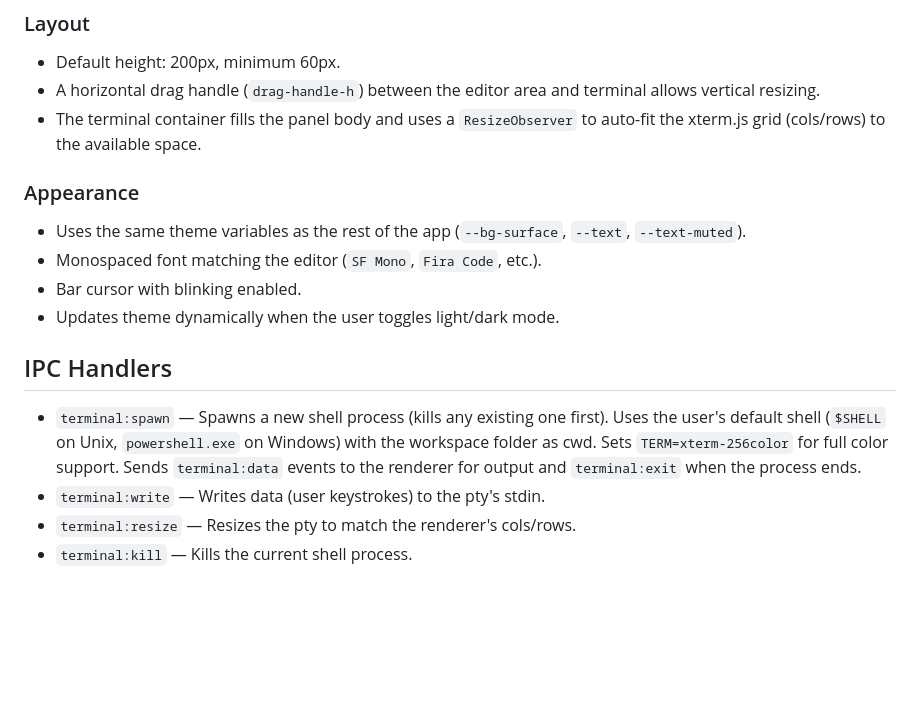
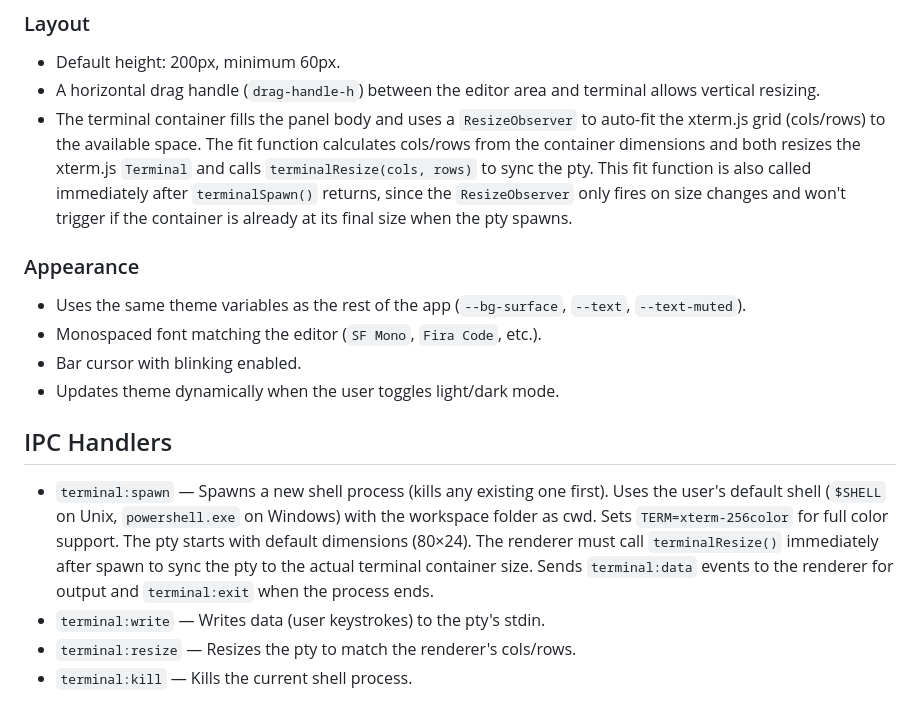
Before and after one commit to chrmarti/blueprint, a Markdown page: blueprint/terminal.md, the part around the change. GitHub-like rendering; blank space fills up the shorter version.

Commit message:
Terminal resize

```diff
--- a/blueprint/terminal.md
+++ b/blueprint/terminal.md
@@ -24,7 +24,7 @@ The terminal panel sits below the editor/browser area in the Editor panel, separ
 
 - Default height: 200px, minimum 60px.
 - A horizontal drag handle (`drag-handle-h`) between the editor area and terminal allows vertical resizing.
-- The terminal container fills the panel body and uses a `ResizeObserver` to auto-fit the xterm.js grid (cols/rows) to the available space.
+- The terminal container fills the panel body and uses a `ResizeObserver` to auto-fit the xterm.js grid (cols/rows) to the available space. The fit function calculates cols/rows from the container dimensions and both resizes the xterm.js `Terminal` and calls `terminalResize(cols, rows)` to sync the pty. This fit function is also called immediately after `terminalSpawn()` returns, since the `ResizeObserver` only fires on size changes and won't trigger if the container is already at its final size when the pty spawns.
 
 ### Appearance
 
@@ -35,7 +35,7 @@ The terminal panel sits below the editor/browser area in the Editor panel, separ
 
 ## IPC Handlers
 
-- `terminal:spawn` — Spawns a new shell process (kills any existing one first). Uses the user's default shell (`$SHELL` on Unix, `powershell.exe` on Windows) with the workspace folder as cwd. Sets `TERM=xterm-256color` for full color support. Sends `terminal:data` events to the renderer for output and `terminal:exit` when the process ends.
+- `terminal:spawn` — Spawns a new shell process (kills any existing one first). Uses the user's default shell (`$SHELL` on Unix, `powershell.exe` on Windows) with the workspace folder as cwd. Sets `TERM=xterm-256color` for full color support. The pty starts with default dimensions (80×24). The renderer must call `terminalResize()` immediately after spawn to sync the pty to the actual terminal container size. Sends `terminal:data` events to the renderer for output and `terminal:exit` when the process ends.
 - `terminal:write` — Writes data (user keystrokes) to the pty's stdin.
 - `terminal:resize` — Resizes the pty to match the renderer's cols/rows.
 - `terminal:kill` — Kills the current shell process.
```
